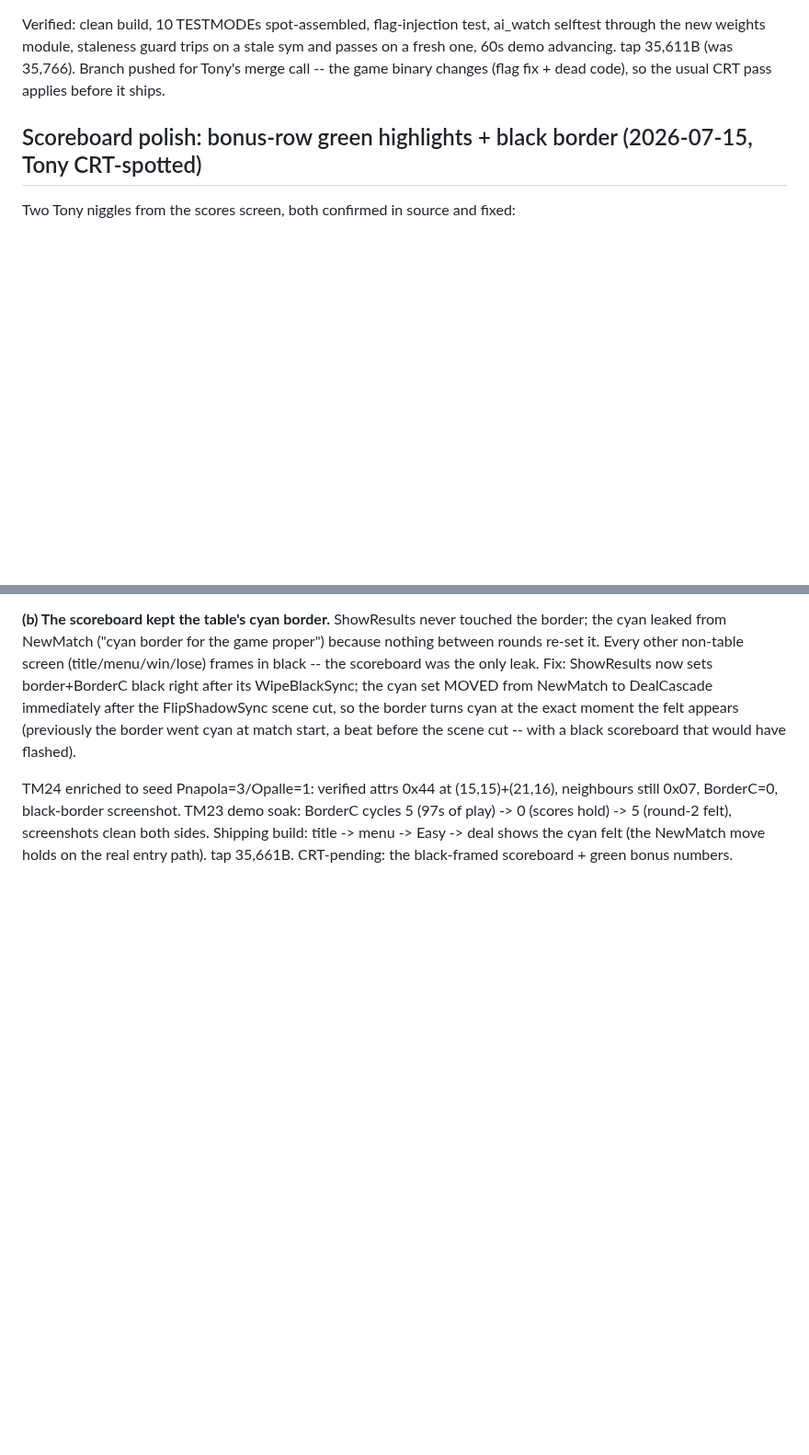
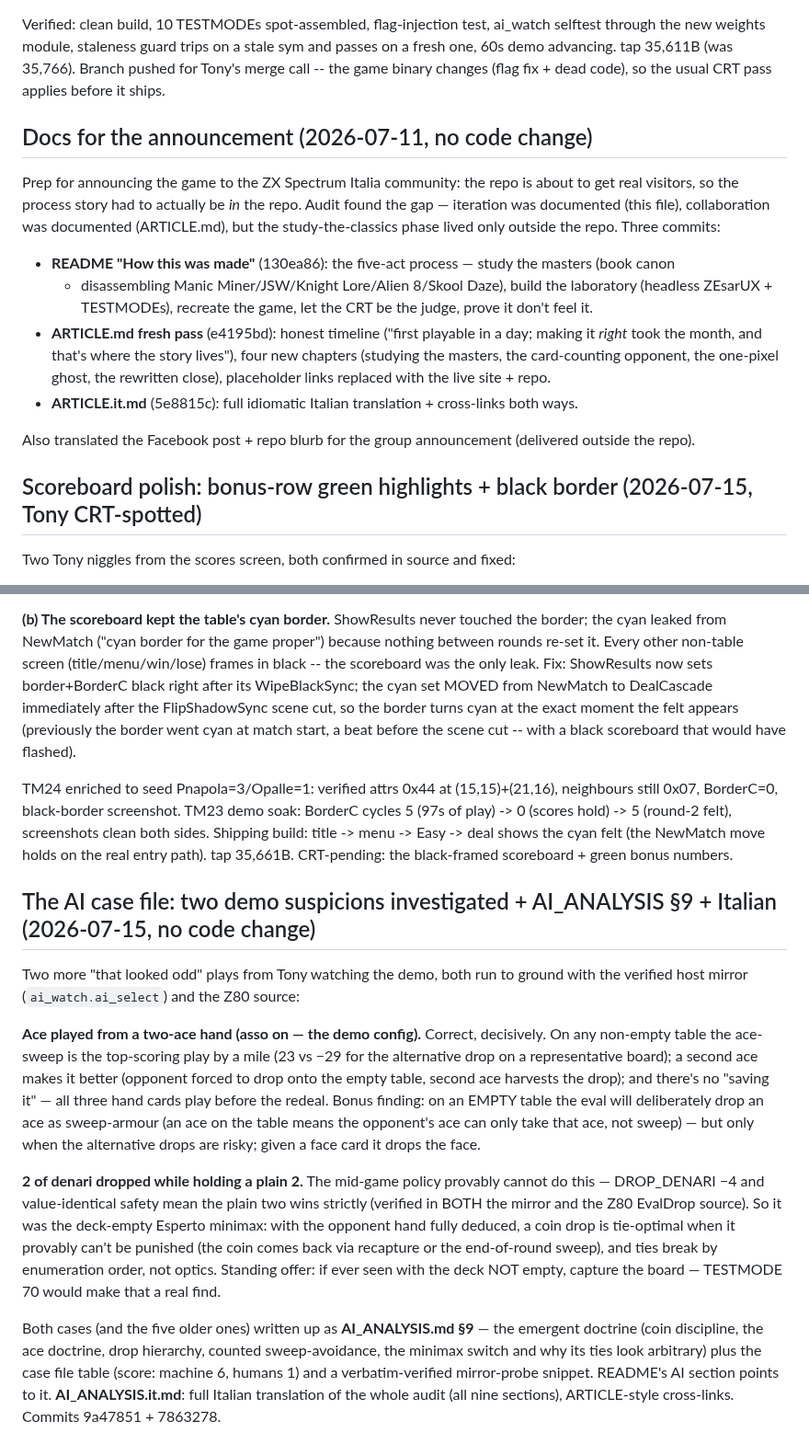
Before and after one commit to tonygillett136/scopa-spectrum, a Markdown page: DEVLOG.md, 2 parts joined by grey strips. Shown at 92% size. GitHub-like rendering; blank space fills up the shorter version.

Commit message:
DEVLOG: catch up the documentation wave (announcement docs + AI case file)
Co-Authored-By: Claude Fable 5 <noreply@anthropic.com>

```diff
--- a/DEVLOG.md
+++ b/DEVLOG.md
@@ -1441,6 +1441,25 @@ new weights module, staleness guard trips on a stale sym and passes on a fresh o
 tap 35,611B (was 35,766). Branch pushed for Tony's merge call -- the game binary changes (flag fix + dead
 code), so the usual CRT pass applies before it ships.
 
+## Docs for the announcement (2026-07-11, no code change)
+
+Prep for announcing the game to the ZX Spectrum Italia community: the repo is about to get real
+visitors, so the process story had to actually be *in* the repo. Audit found the gap — iteration
+was documented (this file), collaboration was documented (ARTICLE.md), but the study-the-classics
+phase lived only outside the repo. Three commits:
+
+- **README "How this was made"** (130ea86): the five-act process — study the masters (book canon
+  + disassembling Manic Miner/JSW/Knight Lore/Alien 8/Skool Daze), build the laboratory (headless
+  ZEsarUX + TESTMODEs), recreate the game, let the CRT be the judge, prove it don't feel it.
+- **ARTICLE.md fresh pass** (e4195bd): honest timeline ("first playable in a day; making it
+  *right* took the month, and that's where the story lives"), four new chapters (studying the
+  masters, the card-counting opponent, the one-pixel ghost, the rewritten close), placeholder
+  links replaced with the live site + repo.
+- **ARTICLE.it.md** (5e8815c): full idiomatic Italian translation + cross-links both ways.
+
+Also translated the Facebook post + repo blurb for the group announcement (delivered outside the
+repo).
+
 ## Scoreboard polish: bonus-row green highlights + black border (2026-07-15, Tony CRT-spotted)
 
 Two Tony niggles from the scores screen, both confirmed in source and fixed:
@@ -1464,3 +1483,31 @@ still 0x07, BorderC=0, black-border screenshot. TM23 demo soak: BorderC cycles 5
 -> 0 (scores hold) -> 5 (round-2 felt), screenshots clean both sides. Shipping build: title ->
 menu -> Easy -> deal shows the cyan felt (the NewMatch move holds on the real entry path).
 tap 35,661B. CRT-pending: the black-framed scoreboard + green bonus numbers.
+
+## The AI case file: two demo suspicions investigated + AI_ANALYSIS §9 + Italian (2026-07-15, no code change)
+
+Two more "that looked odd" plays from Tony watching the demo, both run to ground with the
+verified host mirror (`ai_watch.ai_select`) and the Z80 source:
+
+**Ace played from a two-ace hand (asso on — the demo config).** Correct, decisively. On any
+non-empty table the ace-sweep is the top-scoring play by a mile (23 vs −29 for the alternative
+drop on a representative board); a second ace makes it better (opponent forced to drop onto the
+empty table, second ace harvests the drop); and there's no "saving it" — all three hand cards
+play before the redeal. Bonus finding: on an EMPTY table the eval will deliberately drop an ace
+as sweep-armour (an ace on the table means the opponent's ace can only take that ace, not sweep)
+— but only when the alternative drops are risky; given a face card it drops the face.
+
+**2 of denari dropped while holding a plain 2.** The mid-game policy provably cannot do this —
+DROP_DENARI −4 and value-identical safety mean the plain two wins strictly (verified in BOTH the
+mirror and the Z80 EvalDrop source). So it was the deck-empty Esperto minimax: with the opponent
+hand fully deduced, a coin drop is tie-optimal when it provably can't be punished (the coin comes
+back via recapture or the end-of-round sweep), and ties break by enumeration order, not optics.
+Standing offer: if ever seen with the deck NOT empty, capture the board — TESTMODE 70 would make
+that a real find.
+
+Both cases (and the five older ones) written up as **AI_ANALYSIS.md §9** — the emergent doctrine
+(coin discipline, the ace doctrine, drop hierarchy, counted sweep-avoidance, the minimax switch
+and why its ties look arbitrary) plus the case file table (score: machine 6, humans 1) and a
+verbatim-verified mirror-probe snippet. README's AI section points to it. **AI_ANALYSIS.it.md**:
+full Italian translation of the whole audit (all nine sections), ARTICLE-style cross-links.
+Commits 9a47851 + 7863278.
```
